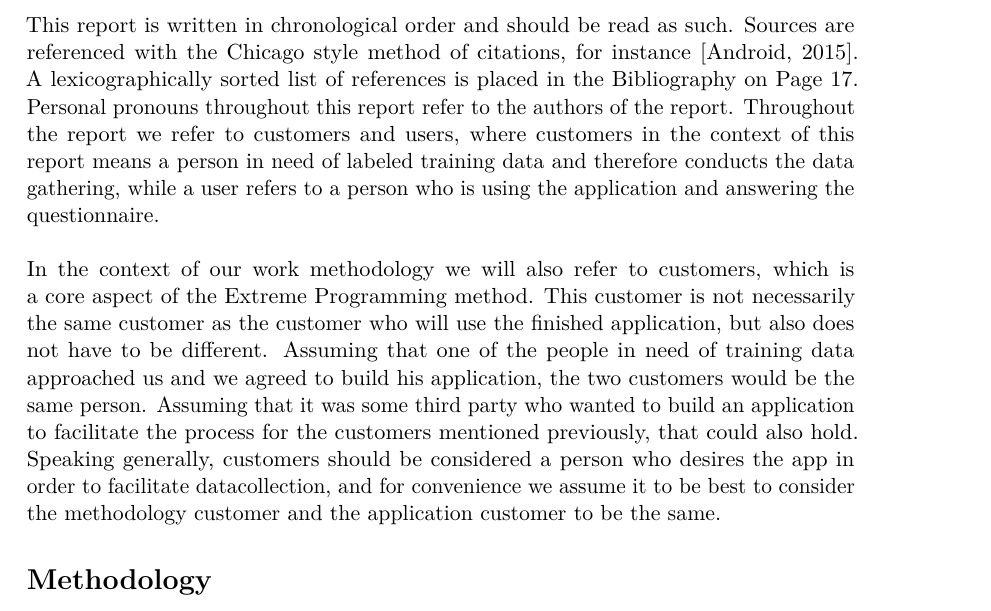
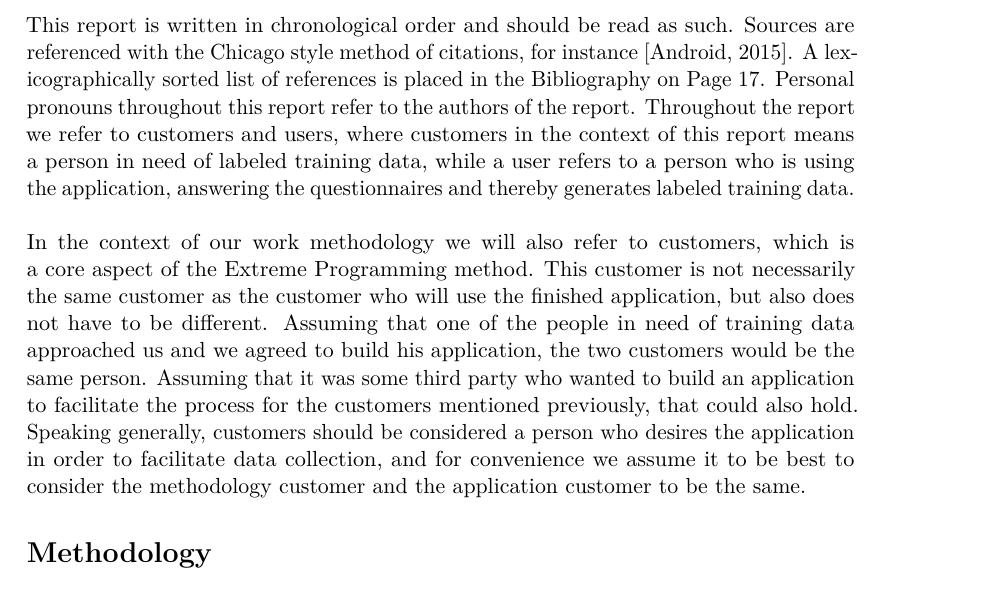
Before and after one commit to Shaderex/SW8-Report, a LaTeX thesis (super_main.tex, which reads content/miscellaneous/preface/reading_guide.tex): part of page 5 of 27, cut so that both start at the same text. Compiled offline with pdfLaTeX.

Commit message:
Review corrections for reading code

```diff
--- a/content/miscellaneous/preface/reading_guide.tex
+++ b/content/miscellaneous/preface/reading_guide.tex
@@ -2,6 +2,6 @@
 
 \section*{Reading Guide}
 
-This report is written in chronological order and should be read as such. Sources are referenced with the Chicago style method of citations, for instance \parencite{android_adb}. A lexicographically sorted list of references is placed in the Bibliography on Page \pageref{bibliografi}. Personal pronouns throughout this report refer to the authors of the report. Throughout the report we refer to customers and users, where customers in the context of this report means a person in need of labeled training data and therefore conducts the data gathering, while a user refers to a person who is using the application and answering the questionnaire.
+This report is written in chronological order and should be read as such. Sources are referenced with the Chicago style method of citations, for instance \parencite{android_adb}. A lexicographically sorted list of references is placed in the Bibliography on Page \pageref{bibliografi}. Personal pronouns throughout this report refer to the authors of the report. Throughout the report we refer to customers and users, where customers in the context of this report means a person in need of labeled training data, while a user refers to a person who is using the application, answering the questionnaires and thereby generates labeled training data.
 \\\\
-In the context of our work methodology we will also refer to customers, which is a core aspect of the Extreme Programming method. This customer is not necessarily the same customer as the customer who will use the finished application, but also does not have to be different. Assuming that one of the people in need of training data approached us and we agreed to build his application, the two customers would be the same person. Assuming that it was some third party who wanted to build an application to facilitate the process for the customers mentioned previously, that could also hold. Speaking generally, customers should be considered a person who desires the app in order to facilitate datacollection, and for convenience we assume it to be best to consider the methodology customer and the application customer to be the same.
+In the context of our work methodology we will also refer to customers, which is a core aspect of the Extreme Programming method. This customer is not necessarily the same customer as the customer who will use the finished application, but also does not have to be different. Assuming that one of the people in need of training data approached us and we agreed to build his application, the two customers would be the same person. Assuming that it was some third party who wanted to build an application to facilitate the process for the customers mentioned previously, that could also hold. Speaking generally, customers should be considered a person who desires the application in order to facilitate data collection, and for convenience we assume it to be best to consider the methodology customer and the application customer to be the same.
```
